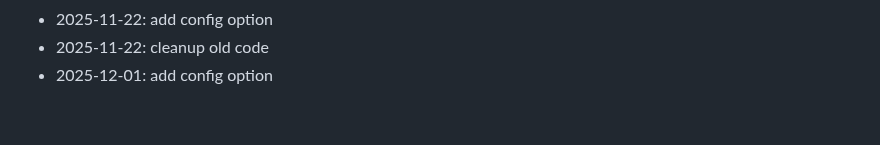
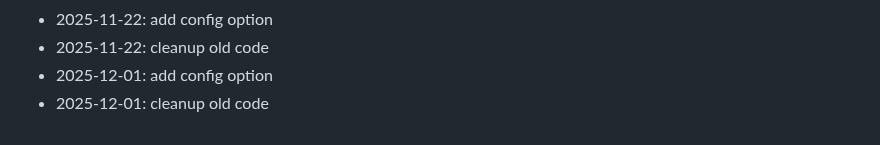
Before and after one commit to marinez01/dusk-raiders, a Markdown page: README.md, the part around the change. Rendered like a GitHub page.

Commit message:
cleanup old code

```diff
--- a/README.md
+++ b/README.md
@@ -261,3 +261,4 @@ npx hardhat compile
 - 2025-11-22: add config option
 - 2025-11-22: cleanup old code
 - 2025-12-01: add config option
+- 2025-12-01: cleanup old code
```
